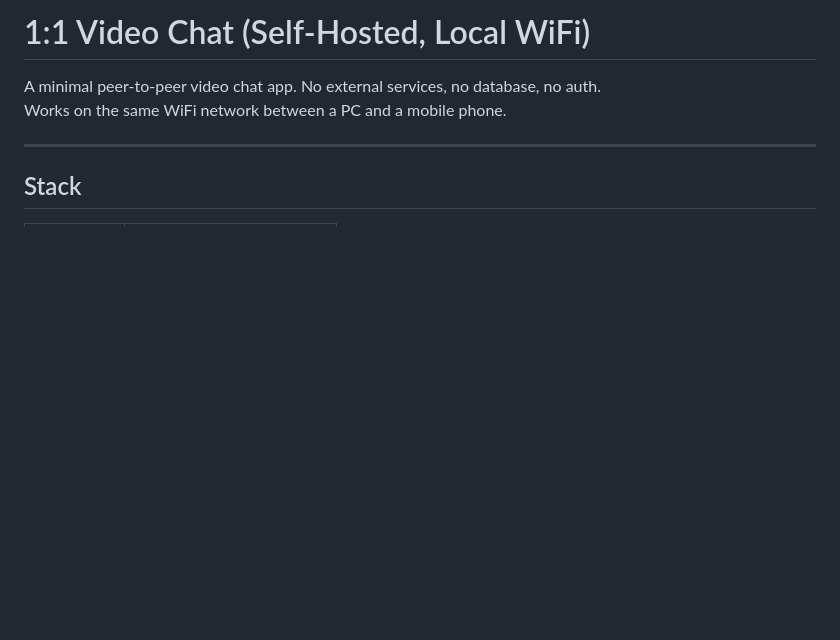
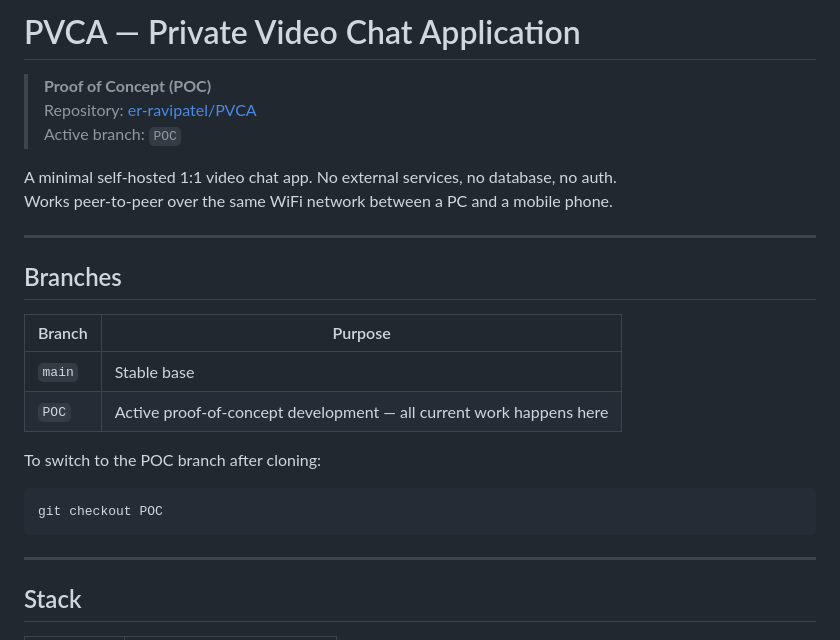
Before and after one commit to er-ravipatel/PVCA, a Markdown page: README.md, the part around one of its changes. Drawn GitHub-style; blank space fills up the shorter version.

````diff
--- a/README.md
+++ b/README.md
@@ -1,7 +1,26 @@
-# 1:1 Video Chat (Self-Hosted, Local WiFi)
+# PVCA — Private Video Chat Application
 
-A minimal peer-to-peer video chat app. No external services, no database, no auth.
-Works on the same WiFi network between a PC and a mobile phone.
+> **Proof of Concept (POC)**
+> Repository: [er-ravipatel/PVCA](https://github.com/er-ravipatel/PVCA)
+> Active branch: `POC`
+
+A minimal self-hosted 1:1 video chat app. No external services, no database, no auth.
+Works peer-to-peer over the same WiFi network between a PC and a mobile phone.
+
+---
+
+## Branches
+
+| Branch | Purpose |
+|--------|---------|
+| `main` | Stable base |
+| `POC`  | Active proof-of-concept development — all current work happens here |
+
+To switch to the POC branch after cloning:
+
+```
+git checkout POC
+```
 
 ---
 
````
Also changed, not shown: other parts of README.md (+17 -10 lines).
